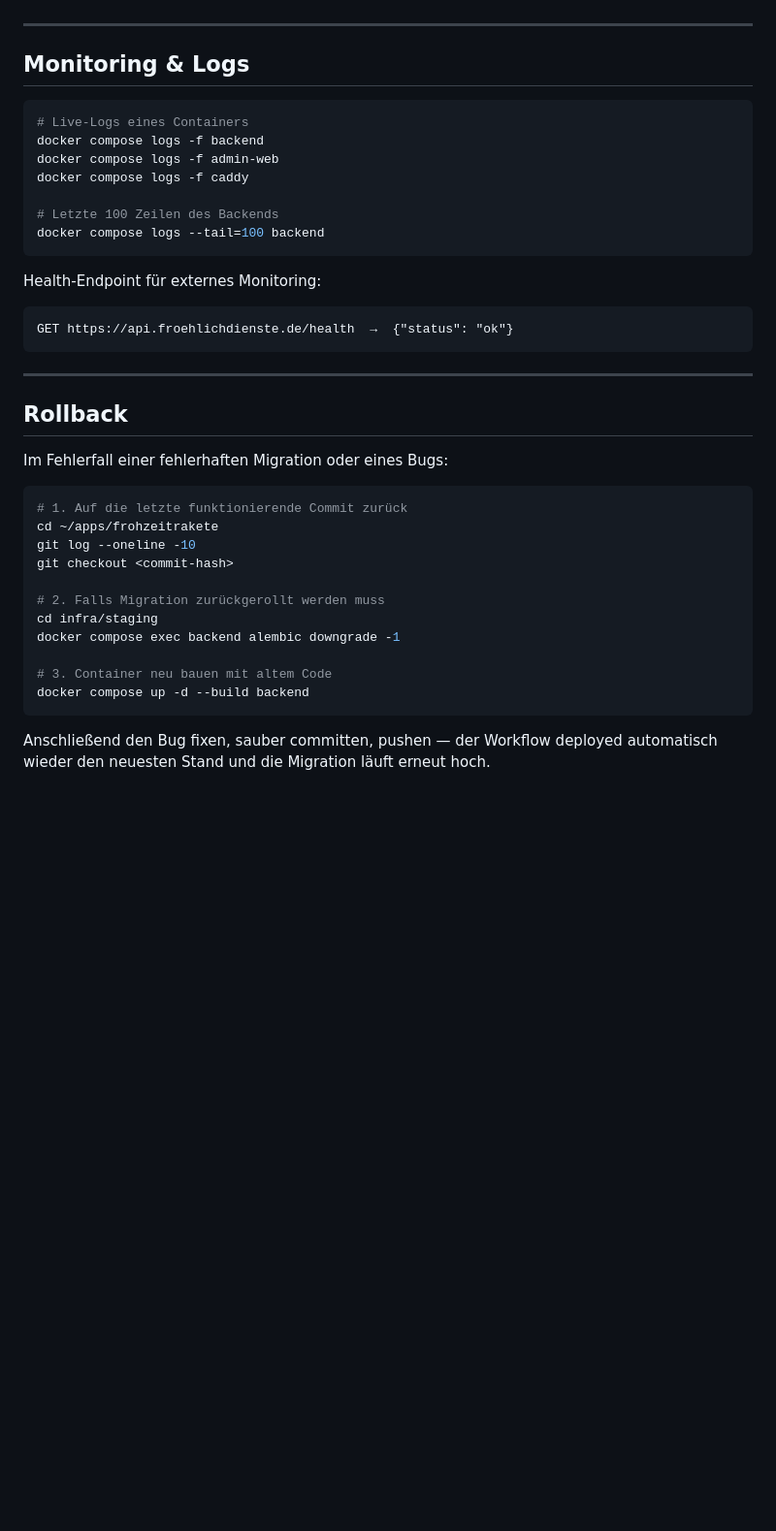
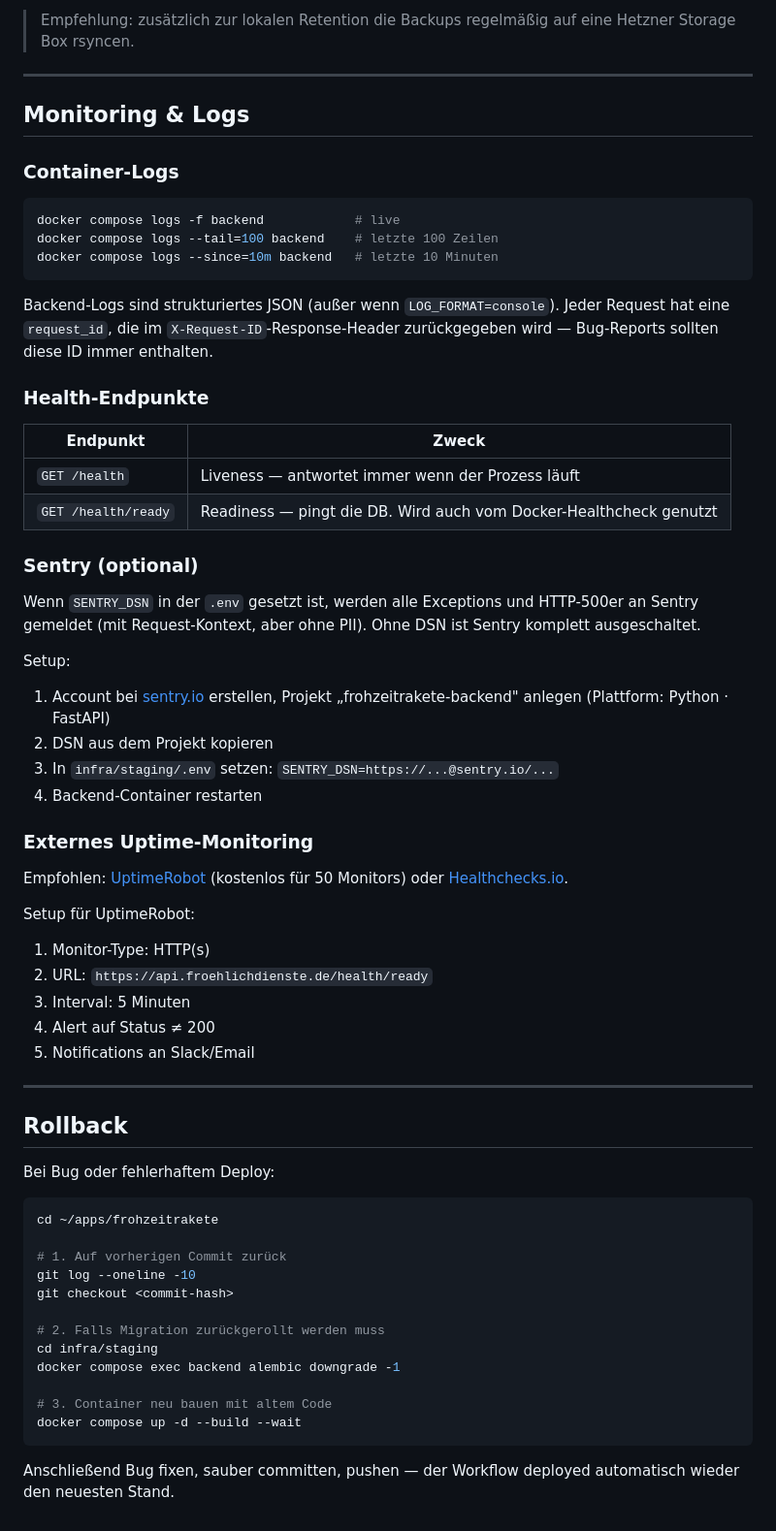
Before and after one commit to lucasterix/frohzeitrakete, a Markdown page: docs/deployment.md, the part around one of its changes. Shown at 97% size. Drawn GitHub-style; blank space fills up the shorter version.

````diff
--- a/docs/deployment.md
+++ b/docs/deployment.md
@@ -198,32 +247,63 @@ Per Cronjob auf dem Host als nächtliches Backup einplanen.
+> Empfehlung: zusätzlich zur lokalen Retention die Backups regelmäßig auf eine
+> Hetzner Storage Box rsyncen.
 
 ---
 
 ## Monitoring & Logs
 
+### Container-Logs
+
 ```bash
-# Live-Logs eines Containers
-docker compose logs -f backend
-docker compose logs -f admin-web
-docker compose logs -f caddy
-
-# Letzte 100 Zeilen des Backends
-docker compose logs --tail=100 backend
+docker compose logs -f backend            # live
+docker compose logs --tail=100 backend    # letzte 100 Zeilen
+docker compose logs --since=10m backend   # letzte 10 Minuten
 ```
 
-Health-Endpoint für externes Monitoring:
-```
-GET https://api.froehlichdienste.de/health  →  {"status": "ok"}
-```
+Backend-Logs sind strukturiertes JSON (außer wenn `LOG_FORMAT=console`). Jeder
+Request hat eine `request_id`, die im `X-Request-ID`-Response-Header zurückgegeben
+wird — Bug-Reports sollten diese ID immer enthalten.
+
+### Health-Endpunkte
+
+| Endpunkt | Zweck |
+|---|---|
+| `GET /health` | Liveness — antwortet immer wenn der Prozess läuft |
+| `GET /health/ready` | Readiness — pingt die DB. Wird auch vom Docker-Healthcheck genutzt |
+
+### Sentry (optional)
+
+Wenn `SENTRY_DSN` in der `.env` gesetzt ist, werden alle Exceptions und
+HTTP-500er an Sentry gemeldet (mit Request-Kontext, aber ohne PII).
+Ohne DSN ist Sentry komplett ausgeschaltet.
+
+Setup:
+1. Account bei [sentry.io](https://sentry.io) erstellen, Projekt „frohzeitrakete-backend" anlegen (Plattform: Python · FastAPI)
+2. DSN aus dem Projekt kopieren
+3. In `infra/staging/.env` setzen: `SENTRY_DSN=https://...@sentry.io/...`
+4. Backend-Container restarten
+
+### Externes Uptime-Monitoring
+
+Empfohlen: [UptimeRobot](https://uptimerobot.com/) (kostenlos für 50 Monitors)
+oder [Healthchecks.io](https://healthchecks.io/).
+
+Setup für UptimeRobot:
+1. Monitor-Type: HTTP(s)
+2. URL: `https://api.froehlichdienste.de/health/ready`
+3. Interval: 5 Minuten
+4. Alert auf Status ≠ 200
+5. Notifications an Slack/Email
 
 ---
 
 ## Rollback
 
-Im Fehlerfall einer fehlerhaften Migration oder eines Bugs:
+Bei Bug oder fehlerhaftem Deploy:
 
 ```bash
-# 1. Auf die letzte funktionierende Commit zurück
 cd ~/apps/frohzeitrakete
+
+# 1. Auf vorherigen Commit zurück
 git log --oneline -10
 git checkout <commit-hash>
 
@@ -232,8 +312,8 @@ cd infra/staging
 docker compose exec backend alembic downgrade -1
 
 # 3. Container neu bauen mit altem Code
-docker compose up -d --build backend
+docker compose up -d --build --wait
 ```
 
-Anschließend den Bug fixen, sauber committen, pushen — der Workflow deployed
-automatisch wieder den neuesten Stand und die Migration läuft erneut hoch.
+Anschließend Bug fixen, sauber committen, pushen — der Workflow deployed
+automatisch wieder den neuesten Stand.
````
Also changed, not shown: other parts of docs/deployment.md (+137 -88 lines).
